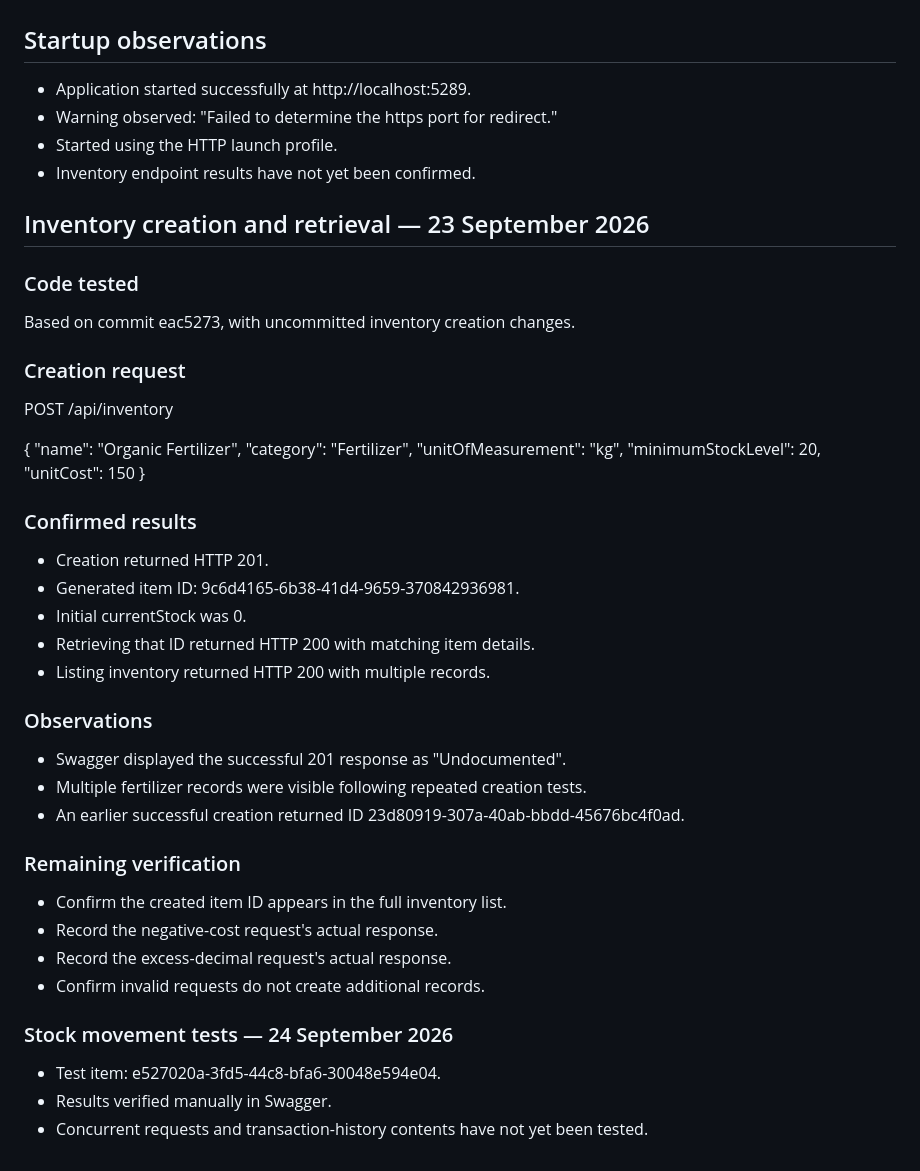
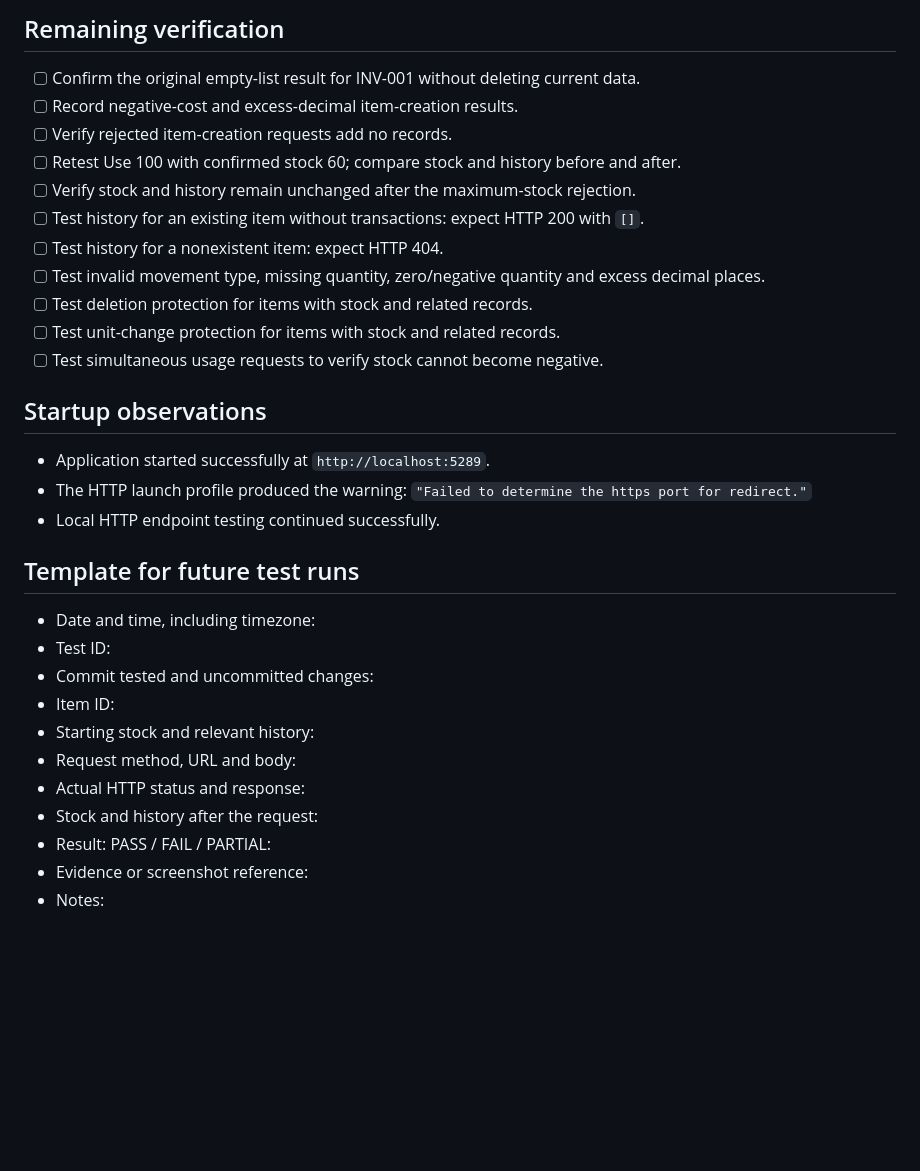
Before and after one commit to Nileesha-De-Silva/SE3090-Project-AgriOps-Agentic-Based-Farm-and-Agriculture-Management-System, a Markdown page: docs/inventory-test-log.md, the part around one of its changes. Drawn GitHub-style; blank space fills up the shorter version.

Commit message:
Inventory Management — Manual Test Log updated

```diff
--- a/docs/inventory-test-log.md
+++ b/docs/inventory-test-log.md
@@ -53,51 +84,34 @@ For each test run, record:
+## Remaining verification
+
+- [ ] Confirm the original empty-list result for INV-001 without deleting current data.
+- [ ] Record negative-cost and excess-decimal item-creation results.
+- [ ] Verify rejected item-creation requests add no records.
+- [ ] Retest Use 100 with confirmed stock 60; compare stock and history before and after.
+- [ ] Verify stock and history remain unchanged after the maximum-stock rejection.
+- [ ] Test history for an existing item without transactions: expect HTTP 200 with `[]`.
+- [ ] Test history for a nonexistent item: expect HTTP 404.
+- [ ] Test invalid movement type, missing quantity, zero/negative quantity and excess decimal places.
+- [ ] Test deletion protection for items with stock and related records.
+- [ ] Test unit-change protection for items with stock and related records.
+- [ ] Test simultaneous usage requests to verify stock cannot become negative.
 
 ## Startup observations
 
-- Application started successfully at http://localhost:5289.
-- Warning observed: "Failed to determine the https port for redirect."
-- Started using the HTTP launch profile.
-- Inventory endpoint results have not yet been confirmed.
+- Application started successfully at `http://localhost:5289`.
+- The HTTP launch profile produced the warning:
+  `"Failed to determine the https port for redirect."`
+- Local HTTP endpoint testing continued successfully.
 
-## Inventory creation and retrieval — 23 September 2026
+## Template for future test runs
 
-### Code tested
-Based on commit eac5273, with uncommitted inventory creation changes.
-
-### Creation request
-
-POST /api/inventory
-
-{
-  "name": "Organic Fertilizer",
-  "category": "Fertilizer",
-  "unitOfMeasurement": "kg",
-  "minimumStockLevel": 20,
-  "unitCost": 150
-}
-
-### Confirmed results
-
-- Creation returned HTTP 201.
-- Generated item ID: 9c6d4165-6b38-41d4-9659-370842936981.
-- Initial currentStock was 0.
-- Retrieving that ID returned HTTP 200 with matching item details.
-- Listing inventory returned HTTP 200 with multiple records.
-
-### Observations
-
-- Swagger displayed the successful 201 response as "Undocumented".
-- Multiple fertilizer records were visible following repeated creation tests.
-- An earlier successful creation returned ID 23d80919-307a-40ab-bbdd-45676bc4f0ad.
-
-### Remaining verification
-
-- Confirm the created item ID appears in the full inventory list.
-- Record the negative-cost request's actual response.
-- Record the excess-decimal request's actual response.
-- Confirm invalid requests do not create additional records.
-
-### Stock movement tests — 24 September 2026
-
-- Test item: e527020a-3fd5-44c8-bfa6-30048e594e04.
-- Results verified manually in Swagger.
-- Concurrent requests and transaction-history contents have not yet been tested.
+- Date and time, including timezone:
+- Test ID:
+- Commit tested and uncommitted changes:
+- Item ID:
+- Starting stock and relevant history:
+- Request method, URL and body:
+- Actual HTTP status and response:
+- Stock and history after the request:
+- Result: PASS / FAIL / PARTIAL:
+- Evidence or screenshot reference:
+- Notes:
```
Also changed, not shown: other parts of docs/inventory-test-log.md (+64 -33 lines).
